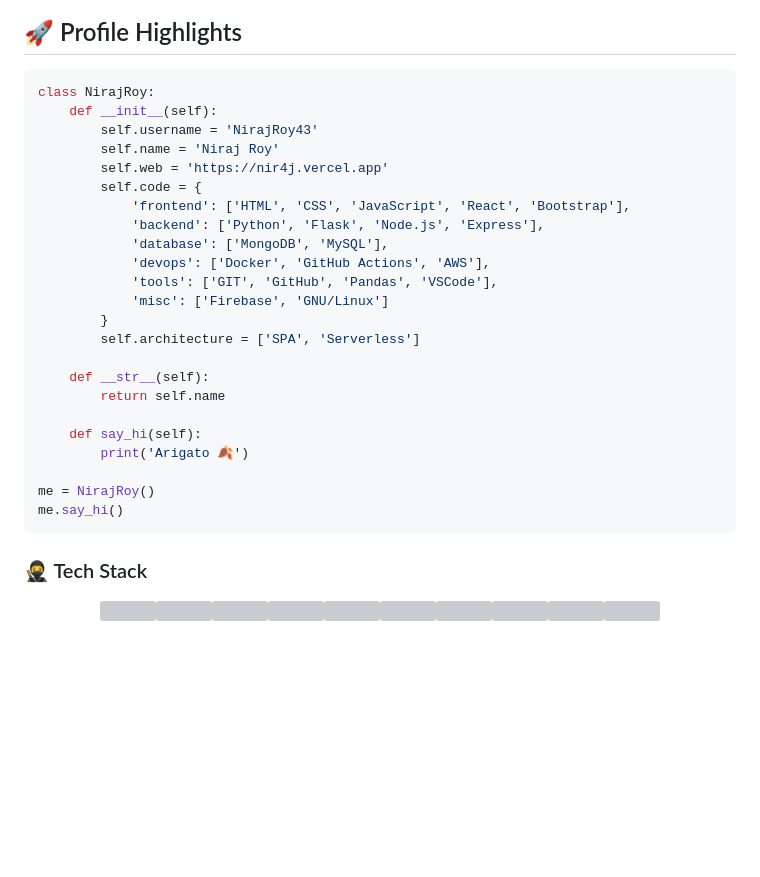
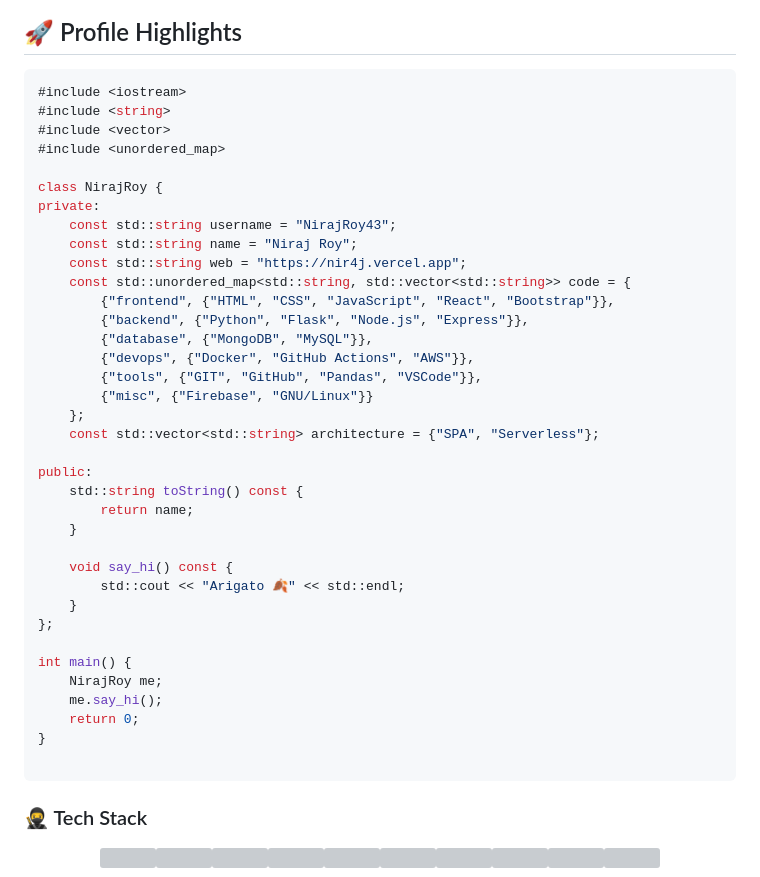
Before and after one commit to NirajRoy43/NirajRoy43, a Markdown page: README.md, the part around the change. Rendered like a GitHub page; blank space fills up the shorter version; grey boxes are pictures that could not be loaded.

````diff
--- a/README.md
+++ b/README.md
@@ -12,30 +12,43 @@
 
 ## 🚀 Profile Highlights
 
-```python
-class NirajRoy:
-    def __init__(self):
-        self.username = 'NirajRoy43'
-        self.name = 'Niraj Roy'
-        self.web = 'https://nir4j.vercel.app'
-        self.code = {
-            'frontend': ['HTML', 'CSS', 'JavaScript', 'React', 'Bootstrap'],
-            'backend': ['Python', 'Flask', 'Node.js', 'Express'],
-            'database': ['MongoDB', 'MySQL'],
-            'devops': ['Docker', 'GitHub Actions', 'AWS'],
-            'tools': ['GIT', 'GitHub', 'Pandas', 'VSCode'],
-            'misc': ['Firebase', 'GNU/Linux']
-        }
-        self.architecture = ['SPA', 'Serverless']
+```cpp
+#include <iostream>
+#include <string>
+#include <vector>
+#include <unordered_map>
 
-    def __str__(self):
-        return self.name
+class NirajRoy {
+private:
+    const std::string username = "NirajRoy43";
+    const std::string name = "Niraj Roy";
+    const std::string web = "https://nir4j.vercel.app";
+    const std::unordered_map<std::string, std::vector<std::string>> code = {
+        {"frontend", {"HTML", "CSS", "JavaScript", "React", "Bootstrap"}},
+        {"backend", {"Python", "Flask", "Node.js", "Express"}},
+        {"database", {"MongoDB", "MySQL"}},
+        {"devops", {"Docker", "GitHub Actions", "AWS"}},
+        {"tools", {"GIT", "GitHub", "Pandas", "VSCode"}},
+        {"misc", {"Firebase", "GNU/Linux"}}
+    };
+    const std::vector<std::string> architecture = {"SPA", "Serverless"};
 
-    def say_hi(self):
-        print('Arigato 🍂')
+public:
+    std::string toString() const {
+        return name;
+    }
 
-me = NirajRoy()
-me.say_hi()
+    void say_hi() const {
+        std::cout << "Arigato 🍂" << std::endl;
+    }
+};
+
+int main() {
+    NirajRoy me;
+    me.say_hi();
+    return 0;
+}
+
 ```
 
 ### 🥷 Tech Stack
````
